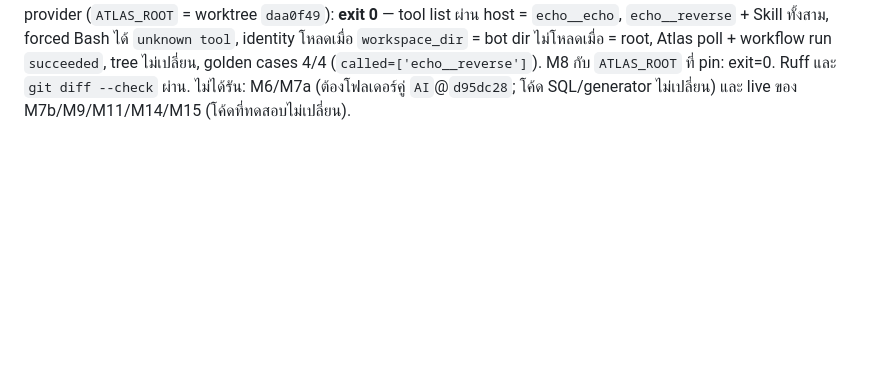
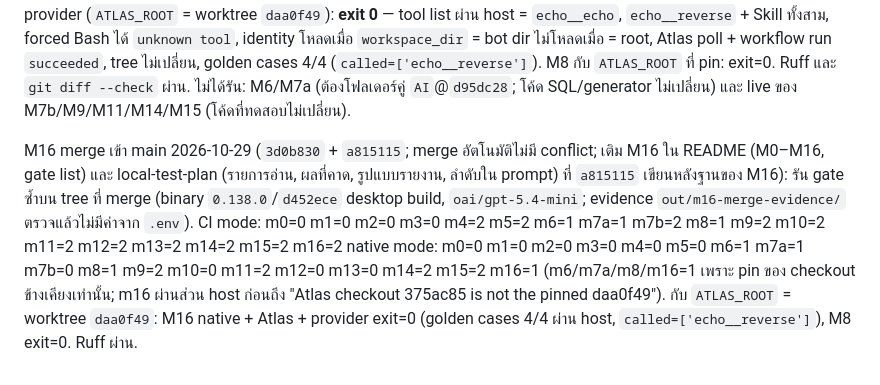
Before and after one commit to kaebmoo/agent-builder, a Markdown page: docs/PLAN.md, the part around the change. Drawn GitHub-style; blank space fills up the shorter version.

Commit message:
docs: record M16 post-merge gate results on main
Rerun on the merged tree (d2c03fa; thClaws 0.138.0 d452ece desktop
build, oai/gpt-5.4-mini): CI and native sweeps have no 1 except the
sibling pins, now including m16, which passes its host part before it
stops at "Atlas checkout 375ac85 is not the pinned daa0f49". With
ATLAS_ROOT on the pinned daa0f49 worktree, M16 native + Atlas + provider
is 0 (4/4 through the host) and M8 is 0. local-test-plan lists M16 with
the sibling-pin gates.

Co-Authored-By: Claude Opus 5.5 <noreply@anthropic.com>

```diff
--- a/docs/PLAN.md
+++ b/docs/PLAN.md
@@ -476,3 +476,11 @@ native mode: m0=0 m1=0 m2=0 m3=0 m4=0 m5=0 m6=2 m7a=2 m7b=0 m8=2 m9=2 m10=0 m11=
 M16 native + Atlas + provider (`ATLAS_ROOT` = worktree `daa0f49`): **exit 0** — tool list ผ่าน host = `echo__echo`, `echo__reverse` + Skill ทั้งสาม, forced Bash ได้ `unknown tool`, identity โหลดเมื่อ
 `workspace_dir` = bot dir ไม่โหลดเมื่อ = root, Atlas poll + workflow run `succeeded`, tree ไม่เปลี่ยน, golden cases 4/4 (`called=['echo__reverse']`). M8 กับ `ATLAS_ROOT` ที่ pin: exit=0.
 Ruff และ `git diff --check` ผ่าน. ไม่ได้รัน: M6/M7a (ต้องโฟลเดอร์คู่ `AI`@`d95dc28`; โค้ด SQL/generator ไม่เปลี่ยน) และ live ของ M7b/M9/M11/M14/M15 (โค้ดที่ทดสอบไม่เปลี่ยน).
+
+M16 merge เข้า main 2026-10-29 (`3d0b830` + `a815115`; merge อัตโนมัติไม่มี conflict; เติม M16 ใน README (M0–M16, gate list) และ local-test-plan (รายการอ่าน,
+ผลที่คาด, รูปแบบรายงาน, ลำดับใน prompt) ที่ `a815115` เขียนหลังฐานของ M16): รัน gate ซ้ำบน tree ที่ merge (binary `0.138.0`/`d452ece` desktop build, `oai/gpt-5.4-mini`;
+evidence `out/m16-merge-evidence/` ตรวจแล้วไม่มีค่าจาก `.env`).
+CI mode: m0=0 m1=0 m2=0 m3=0 m4=2 m5=2 m6=1 m7a=1 m7b=2 m8=1 m9=2 m10=2 m11=2 m12=2 m13=2 m14=2 m15=2 m16=2
+native mode: m0=0 m1=0 m2=0 m3=0 m4=0 m5=0 m6=1 m7a=1 m7b=0 m8=1 m9=2 m10=0 m11=2 m12=0 m13=0 m14=2 m15=2 m16=1
+(m6/m7a/m8/m16=1 เพราะ pin ของ checkout ข้างเคียงเท่านั้น; m16 ผ่านส่วน host ก่อนถึง "Atlas checkout 375ac85 is not the pinned daa0f49").
+กับ `ATLAS_ROOT` = worktree `daa0f49`: M16 native + Atlas + provider exit=0 (golden cases 4/4 ผ่าน host, `called=['echo__reverse']`), M8 exit=0. Ruff ผ่าน.
```
Also changed, not shown: docs/local-test-plan.md (+1 -1 lines).
